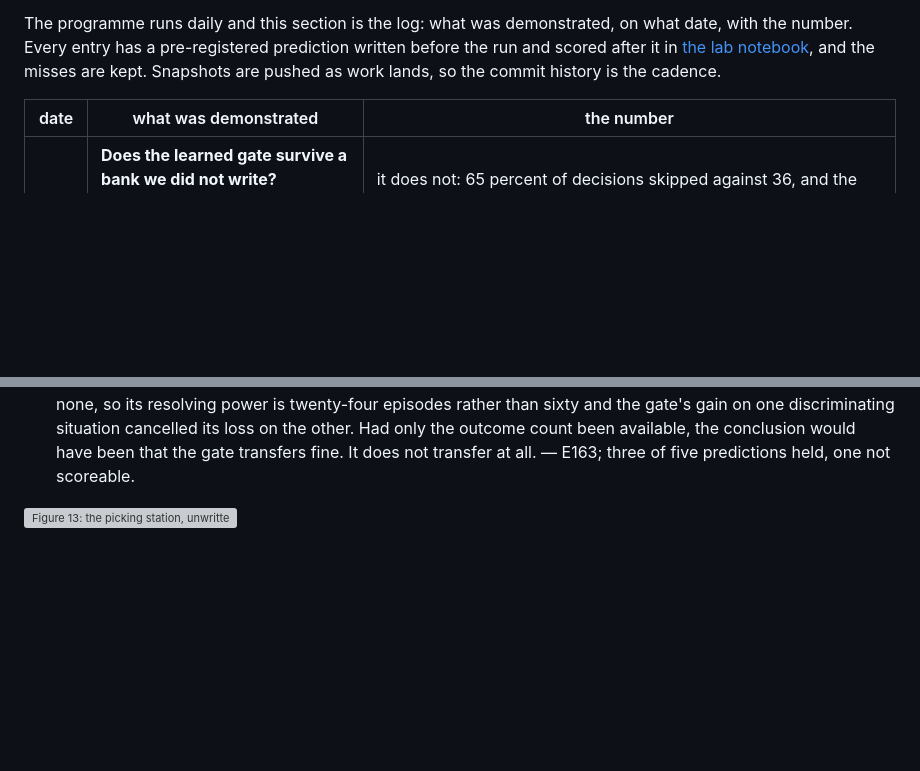
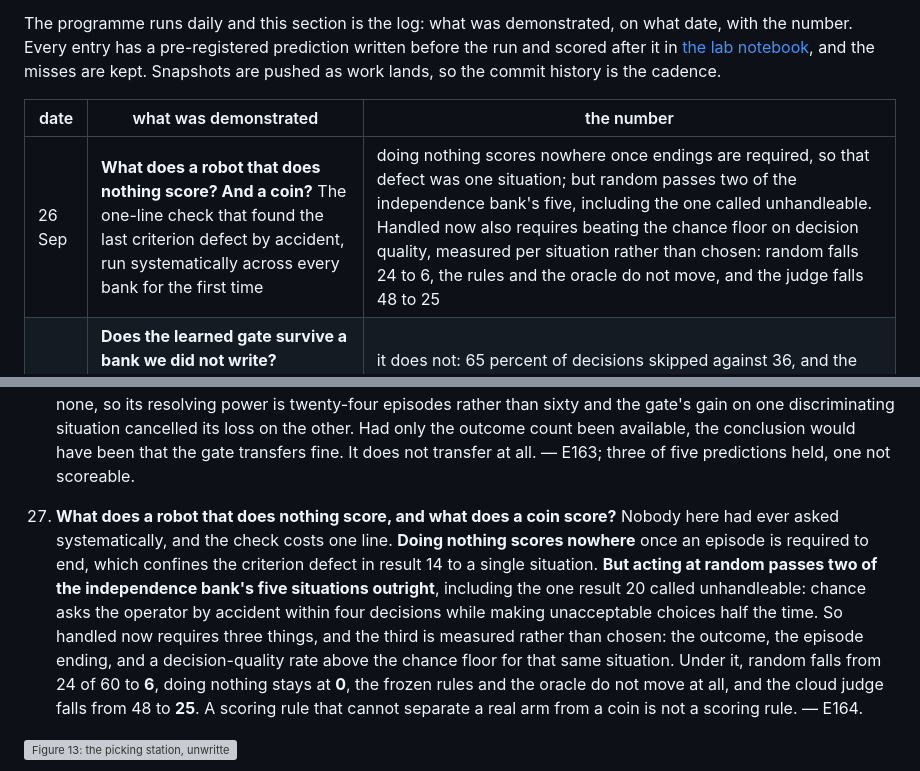
Before and after one commit to maskedband1t/RLCD, a Markdown page: README.md, 2 parts joined by grey strips. Rendered like a GitHub page; blank space fills up the shorter version; grey boxes are pictures that could not be loaded.

Commit message:
Public snapshot 2026-09-25: calibrated decisions at the human-robot boundary

```diff
--- a/README.md
+++ b/README.md
@@ -65,6 +65,7 @@ misses are kept. Snapshots are pushed as work lands, so the commit history is th
 
 | date | what was demonstrated | the number |
 |---|---|---|
+| 26 Sep | **What does a robot that does nothing score? And a coin?** The one-line check that found the last criterion defect by accident, run systematically across every bank for the first time | doing nothing scores nowhere once endings are required, so that defect was one situation; but random passes two of the independence bank's five, including the one called unhandleable. Handled now also requires beating the chance floor on decision quality, measured per situation rather than chosen: random falls 24 to 6, the rules and the oracle do not move, and the judge falls 48 to 25 |
 | 26 Sep | **Does the learned gate survive a bank we did not write?** Prompted by a reader asking how hard novelty had really been tested; the gate had only ever met banks this programme designed | it does not: 65 percent of decisions skipped against 36, and the reused choice acceptable 9 percent against 85. The outcome score stayed identical at 36 of 60, because three of that bank's five situations are flat across every arm, so a per-decision measure saw a collapse the episode measure could not resolve |
 | 25 Sep | **Post-training the skip gate on the failure's own data.** The shelf life learned from records instead of asked for, a logistic regression over facts that makes no model call | it saves a third of held-out model calls at the noise floor and is right 85 to 98 percent of the time against introspection's 40 and a hand-written rule's 9 percent saved; and it over-skips where it was trained (AUROC .995, 74 percent skipped, 62 percent right, handled 36 to 30), which is claim 4 reproduced on a gate |
 | 25 Sep | **Replacing a hand-tuned skip threshold with a calibrated one, and failing usefully.** The decision made to carry its own shelf life, one typed question on a call already being made | two thirds of all model calls disappear against the static rule's 5 to 9 percent, and it costs 13 of 40 handled and six times the operator time. The model used two of four options and said *until the facts change* 86 percent of the time, being right 40 percent: a model cannot be asked how long its own decision lasts, so the shelf life has to be learned from the records, which this run produced 5,094 of |
@@ -301,6 +304,8 @@ Numbers are on held-out seeds with Wilson 95 % intervals; paired differences are
 25. **Learning the shelf life from operation beats asking for it, and the learned gate then does to itself what we warn everyone else about.** The failed introspective run left behind the data it needed: every reused decision is a labelled case of whether that reuse was still right. A logistic regression over categorical facts, costing microseconds and making no model call, trained on those records: on held-out situations it skips **a third of all model calls** and is right about it **85 percent** of the time at one threshold and **98** at another, against introspection's 86 percent skipped at 40 right, and a hand-written rule's 9 percent saved. Handled costs two in thirty, exactly the noise floor. **And it fits its training bank almost perfectly, which is the problem**: over-confident there, it skips three quarters of decisions instead of the 41 percent its own offline curve promised, the trajectory leaves the distribution it learned, accuracy falls to 62 percent and handled drops from 36 of 40 to 30. It is better where it was not trained. Tightening the threshold buys accuracy and no extra competence, because the lever is calibration rather than the cut point. — E162, E161, E154; five of six predictions held.
 
 26. **The learned gate does not survive a bank we did not write, and the outcome score could not see it.** Asked by a reader how hard we had really tested novelty, the honest answer was that the gate had only ever met banks this programme designed. Run against the independent bank, it skips **65 percent** of decisions instead of 36, and the choice it reuses is acceptable **9 percent** of the time instead of 85. The mechanism was registered before the run: unfamiliar facts drop silently out of its vocabulary, so it scores on the half of the situation it recognises and is confident about that. **And handled did not move at all** — 36 of 60, identical to making no skips — because three of that bank's five situations are flat across every arm, two handled by all and one by none, so its resolving power is twenty-four episodes rather than sixty and the gate's gain on one discriminating situation cancelled its loss on the other. Had only the outcome count been available, the conclusion would have been that the gate transfers fine. It does not transfer at all. — E163; three of five predictions held, one not scoreable.
+
+27. **What does a robot that does nothing score, and what does a coin score?** Nobody here had ever asked systematically, and the check costs one line. **Doing nothing scores nowhere** once an episode is required to end, which confines the criterion defect in result 14 to a single situation. **But acting at random passes two of the independence bank's five situations outright**, including the one result 20 called unhandleable: chance asks the operator by accident within four decisions while making unacceptable choices half the time. So handled now requires three things, and the third is measured rather than chosen: the outcome, the episode ending, and a decision-quality rate above the chance floor for that same situation. Under it, random falls from 24 of 60 to **6**, doing nothing stays at **0**, the frozen rules and the oracle do not move at all, and the cloud judge falls from 48 to **25**. A scoring rule that cannot separate a real arm from a coin is not a scoring rule. — E164.
 
 ![Figure 13: the picking station, unwritten lines handled and safe per arm, and the written lines with seconds and operator seconds per line](figures/fig13-picking-station.png)
 
```
Also changed, not shown: other parts of README.md (+2 -0 lines), notebook/CLAIMS.md (+17 -0 lines).
